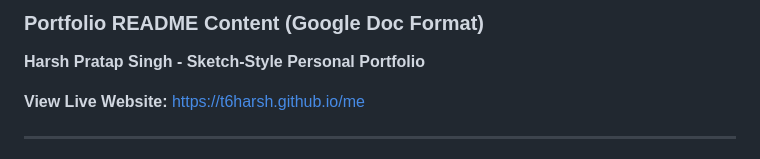
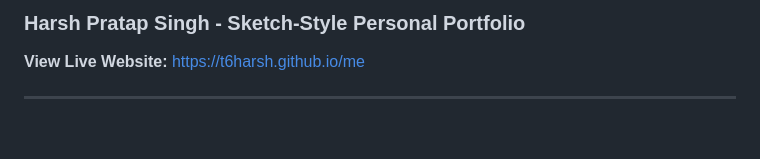
Before and after one commit to t6harsh/me, a Markdown page: README.md, the part around one of its changes. GitHub-like rendering; blank space fills up the shorter version.

```diff
--- a/README.md
+++ b/README.md
@@ -1,6 +1,4 @@
-### **Portfolio README Content (Google Doc Format)**
-
-**Harsh Pratap Singh - Sketch-Style Personal Portfolio**
+### **Harsh Pratap Singh - Sketch-Style Personal Portfolio**
 
 **View Live Website:**[ https://t6harsh.github.io/me](https://t6harsh.github.io/me)
 
```
Also changed, not shown: other parts of README.md (+4 -1 lines).
